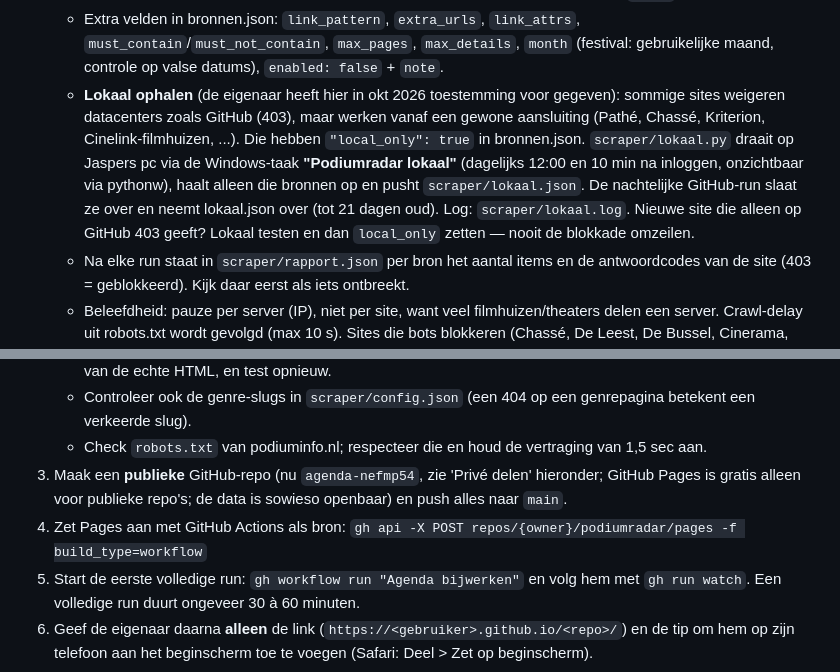
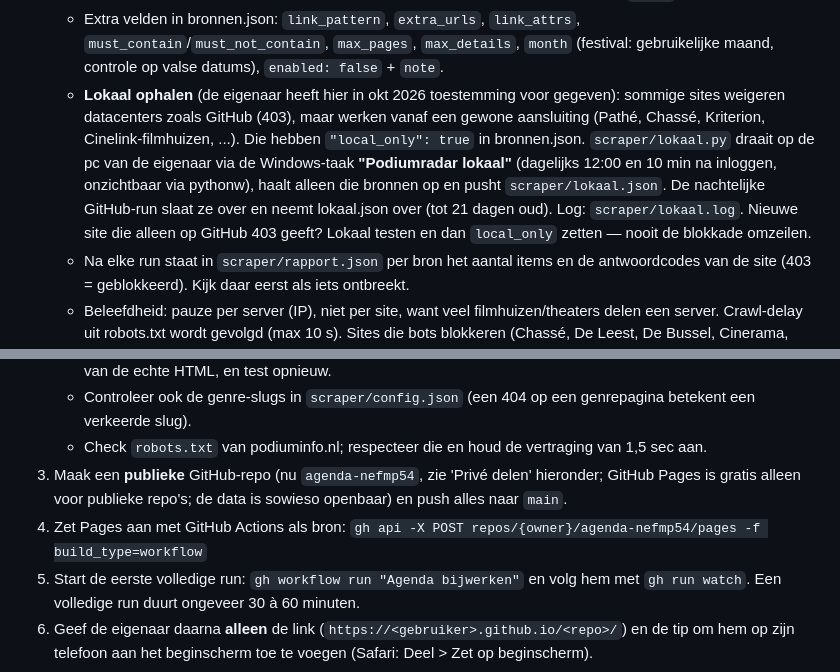
Before and after one commit to jjjreinhoudt-wq/podiumradar, a Markdown page: podiumradar/CLAUDE.md, 2 parts joined by grey strips. Drawn GitHub-style.

Commit message:
Handleiding: voornaam eruit, nieuwe repo-naam bij Pages-stap
Co-Authored-By: Claude <noreply@anthropic.com>

```diff
--- a/podiumradar/CLAUDE.md
+++ b/podiumradar/CLAUDE.md
@@ -16,7 +16,7 @@ Dit project is van de eigenaar (persoonlijk project, gedeeld met vrienden, niet
   - **Peppered-theaters** (`"platform": "peppered"`, `venues.peppered`): Muziekgebouw, De Doelen, HNT, Kampanje, De Veste, Isala, Markant, Orpheus, Wilminktheater, Agora, Amare, Parktheater, De Maagd, Theater Zuidplein, De Kom, Blauwe Kei, De Kring, Stadsschouwburg Nijmegen, Agnietenhof, De Lawei, Posthuis. Herkenbaar aan links als `/agenda/<naam>-<4 tekens>` en `/order/add/event/<id>`; ze staan op één server en vragen 5 s pauze, dus losse voorstellingspagina's kostten uren. Elke kaart (`.eventCard`) op de agendapagina's (`?pNN_page=2`, ...) bevat al alle speeldata (`data-event-start`, status-uitverkocht): een bron kost nu 2–33 verzoeken (10 s – 3 min). Vindt de uitlezer geen kaarten, dan valt hij terug op de gewone uitlezer.
   - **Echte settijden** (velden `doors`, `start` = begin hoofdact, `support`, en `times` = `[{"a": act, "s": "20:30"}]` alleen als de bron echte tijden per act geeft; de app gebruikt `times` en schat anders): Paradiso via de programmadienst (`doorsOpen`, `startMain`, `startSupportAct`; `times` alleen bij één voorprogramma), Melkweg via `timeschedule` op de voorstellingspagina (komende 14 dagen), 013 en TivoliVredenburg via `"timetable": true` (`venues.detail_times` leest het tijdschema op de voorstellingspagina). Hoofdact = act die zo heet als de voorstelling; anders alleen `times`.
   - Extra velden in bronnen.json: `link_pattern`, `extra_urls`, `link_attrs`, `must_contain`/`must_not_contain`, `max_pages`, `max_details`, `month` (festival: gebruikelijke maand, controle op valse datums), `enabled: false` + `note`.
-  - **Lokaal ophalen** (de eigenaar heeft hier in okt 2026 toestemming voor gegeven): sommige sites weigeren datacenters zoals GitHub (403), maar werken vanaf een gewone aansluiting (Pathé, Chassé, Kriterion, Cinelink-filmhuizen, ...). Die hebben `"local_only": true` in bronnen.json. `scraper/lokaal.py` draait op Jaspers pc via de Windows-taak **"Podiumradar lokaal"** (dagelijks 12:00 en 10 min na inloggen, onzichtbaar via pythonw), haalt alleen die bronnen op en pusht `scraper/lokaal.json`. De nachtelijke GitHub-run slaat ze over en neemt lokaal.json over (tot 21 dagen oud). Log: `scraper/lokaal.log`. Nieuwe site die alleen op GitHub 403 geeft? Lokaal testen en dan `local_only` zetten — nooit de blokkade omzeilen.
+  - **Lokaal ophalen** (de eigenaar heeft hier in okt 2026 toestemming voor gegeven): sommige sites weigeren datacenters zoals GitHub (403), maar werken vanaf een gewone aansluiting (Pathé, Chassé, Kriterion, Cinelink-filmhuizen, ...). Die hebben `"local_only": true` in bronnen.json. `scraper/lokaal.py` draait op de pc van de eigenaar via de Windows-taak **"Podiumradar lokaal"** (dagelijks 12:00 en 10 min na inloggen, onzichtbaar via pythonw), haalt alleen die bronnen op en pusht `scraper/lokaal.json`. De nachtelijke GitHub-run slaat ze over en neemt lokaal.json over (tot 21 dagen oud). Log: `scraper/lokaal.log`. Nieuwe site die alleen op GitHub 403 geeft? Lokaal testen en dan `local_only` zetten — nooit de blokkade omzeilen.
   - Na elke run staat in `scraper/rapport.json` per bron het aantal items en de antwoordcodes van de site (403 = geblokkeerd). Kijk daar eerst als iets ontbreekt.
   - Beleefdheid: pauze per server (IP), niet per site, want veel filmhuizen/theaters delen een server. Crawl-delay uit robots.txt wordt gevolgd (max 10 s). Sites die bots blokkeren (Chassé, De Leest, De Bussel, Cinerama, MIMIK, FC Hyena) staan er bewust niet in: niet omzeilen.
 - Tijdslimiet: na `max_minutes` (config.json, 200) stopt de scraper netjes; bronnen die dan nog bezig zijn houden hun items van de vorige keer (meestal trage bioscoopsites). De workflow zelf stopt na 240 min, dus `max_minutes` ruim daaronder houden.
@@ -53,7 +53,7 @@ Dit project is van de eigenaar (persoonlijk project, gedeeld met vrienden, niet
    - Check `robots.txt` van podiuminfo.nl; respecteer die en houd de vertraging van 1,5 sec aan.
 3. Maak een **publieke** GitHub-repo (nu `agenda-nefmp54`, zie 'Privé delen' hieronder; GitHub Pages is gratis alleen voor publieke repo's; de data is sowieso openbaar) en push alles naar `main`.
 4. Zet Pages aan met GitHub Actions als bron:
-   `gh api -X POST repos/{owner}/podiumradar/pages -f build_type=workflow`
+   `gh api -X POST repos/{owner}/agenda-nefmp54/pages -f build_type=workflow`
 5. Start de eerste volledige run: `gh workflow run "Agenda bijwerken"` en volg hem met `gh run watch`. Een volledige run duurt ongeveer 30 à 60 minuten.
 6. Geef de eigenaar daarna **alleen** de link (`https://<gebruiker>.github.io/<repo>/`) en de tip om hem op zijn telefoon aan het beginscherm toe te voegen (Safari: Deel > Zet op beginscherm).
 
```
